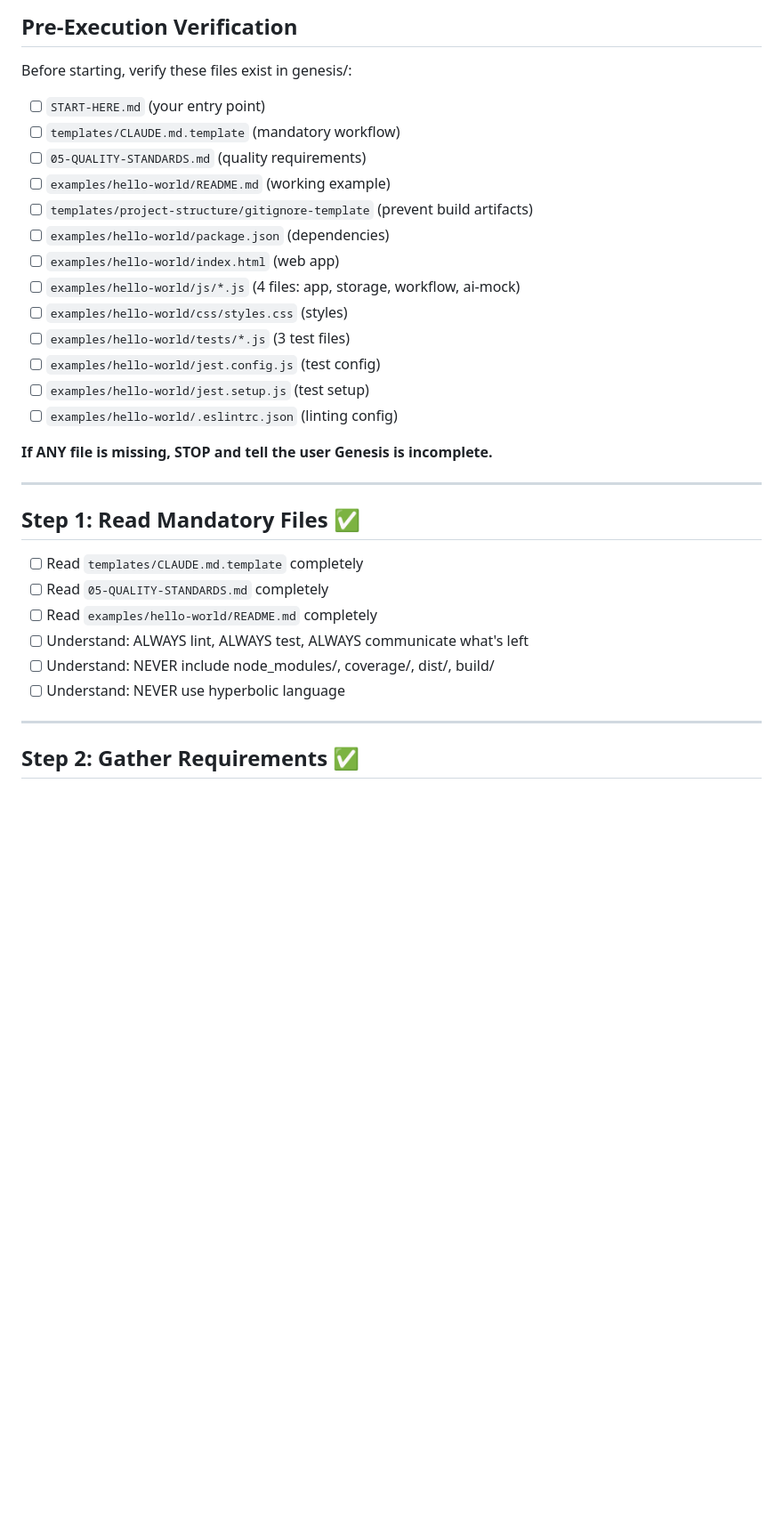
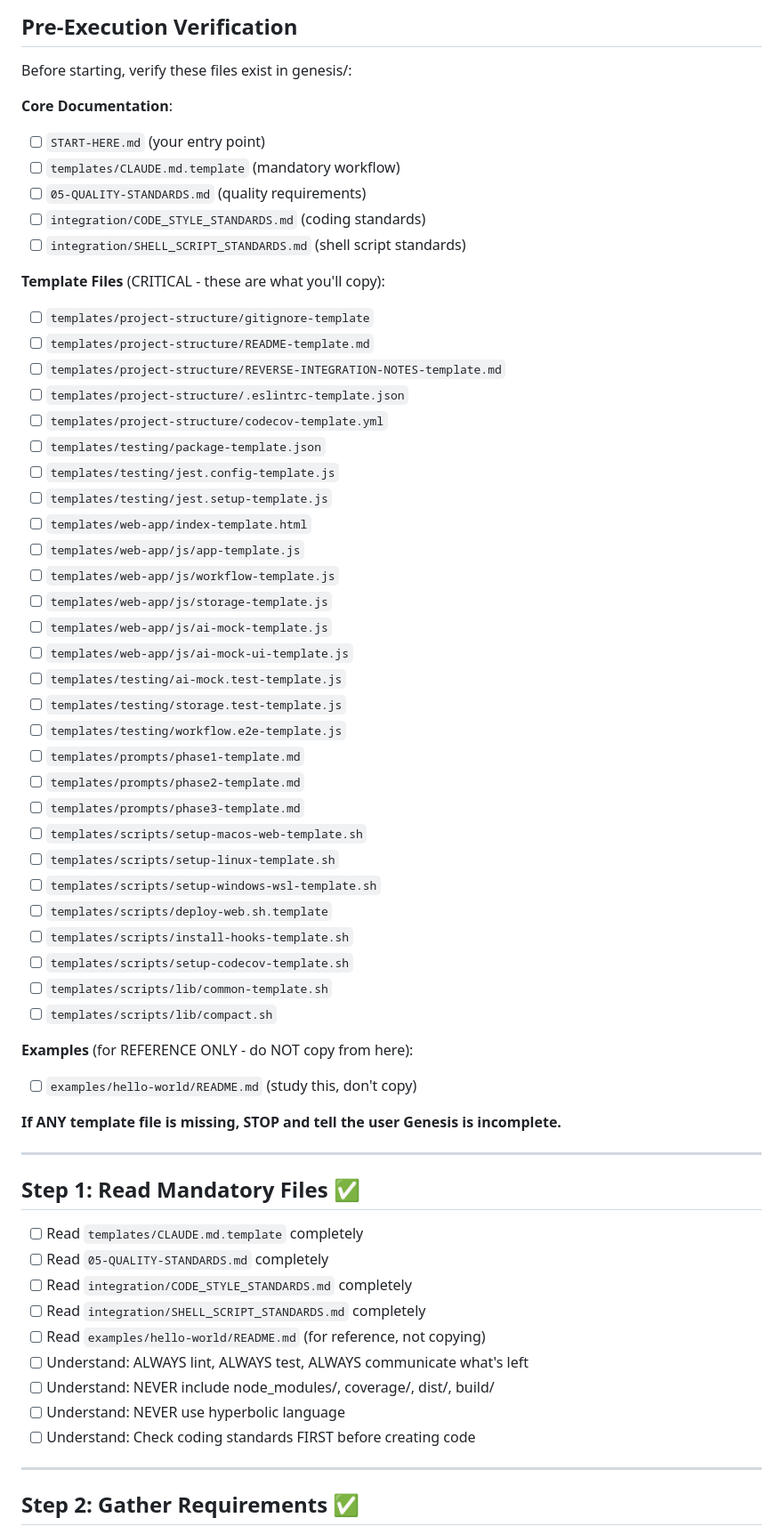
Before and after one commit to bordenet/genesis, a Markdown page: genesis/AI-EXECUTION-CHECKLIST.md, the part around the change printed below. Shown: that part at 89% size. Drawn GitHub-style; blank space fills up the shorter version.

```diff
--- a/genesis/AI-EXECUTION-CHECKLIST.md
+++ b/genesis/AI-EXECUTION-CHECKLIST.md
@@ -57,21 +57,47 @@
 
 Before starting, verify these files exist in genesis/:
 
+**Core Documentation**:
 - [ ] `START-HERE.md` (your entry point)
 - [ ] `templates/CLAUDE.md.template` (mandatory workflow)
 - [ ] `05-QUALITY-STANDARDS.md` (quality requirements)
-- [ ] `examples/hello-world/README.md` (working example)
-- [ ] `templates/project-structure/gitignore-template` (prevent build artifacts)
-- [ ] `examples/hello-world/package.json` (dependencies)
-- [ ] `examples/hello-world/index.html` (web app)
-- [ ] `examples/hello-world/js/*.js` (4 files: app, storage, workflow, ai-mock)
-- [ ] `examples/hello-world/css/styles.css` (styles)
-- [ ] `examples/hello-world/tests/*.js` (3 test files)
-- [ ] `examples/hello-world/jest.config.js` (test config)
-- [ ] `examples/hello-world/jest.setup.js` (test setup)
-- [ ] `examples/hello-world/.eslintrc.json` (linting config)
+- [ ] `integration/CODE_STYLE_STANDARDS.md` (coding standards)
+- [ ] `integration/SHELL_SCRIPT_STANDARDS.md` (shell script standards)
 
-**If ANY file is missing, STOP and tell the user Genesis is incomplete.**
+**Template Files** (CRITICAL - these are what you'll copy):
+- [ ] `templates/project-structure/gitignore-template`
+- [ ] `templates/project-structure/README-template.md`
+- [ ] `templates/project-structure/REVERSE-INTEGRATION-NOTES-template.md`
+- [ ] `templates/project-structure/.eslintrc-template.json`
+- [ ] `templates/project-structure/codecov-template.yml`
+- [ ] `templates/testing/package-template.json`
+- [ ] `templates/testing/jest.config-template.js`
+- [ ] `templates/testing/jest.setup-template.js`
+- [ ] `templates/web-app/index-template.html`
+- [ ] `templates/web-app/js/app-template.js`
+- [ ] `templates/web-app/js/workflow-template.js`
+- [ ] `templates/web-app/js/storage-template.js`
+- [ ] `templates/web-app/js/ai-mock-template.js`
+- [ ] `templates/web-app/js/ai-mock-ui-template.js`
+- [ ] `templates/testing/ai-mock.test-template.js`
+- [ ] `templates/testing/storage.test-template.js`
+- [ ] `templates/testing/workflow.e2e-template.js`
+- [ ] `templates/prompts/phase1-template.md`
+- [ ] `templates/prompts/phase2-template.md`
+- [ ] `templates/prompts/phase3-template.md`
+- [ ] `templates/scripts/setup-macos-web-template.sh`
+- [ ] `templates/scripts/setup-linux-template.sh`
+- [ ] `templates/scripts/setup-windows-wsl-template.sh`
+- [ ] `templates/scripts/deploy-web.sh.template`
+- [ ] `templates/scripts/install-hooks-template.sh`
+- [ ] `templates/scripts/setup-codecov-template.sh`
+- [ ] `templates/scripts/lib/common-template.sh`
+- [ ] `templates/scripts/lib/compact.sh`
+
+**Examples** (for REFERENCE ONLY - do NOT copy from here):
+- [ ] `examples/hello-world/README.md` (study this, don't copy)
+
+**If ANY template file is missing, STOP and tell the user Genesis is incomplete.**
 
 ---
 
@@ -79,10 +105,13 @@ Before starting, verify these files exist in genesis/:
 
 - [ ] Read `templates/CLAUDE.md.template` completely
 - [ ] Read `05-QUALITY-STANDARDS.md` completely
-- [ ] Read `examples/hello-world/README.md` completely
+- [ ] Read `integration/CODE_STYLE_STANDARDS.md` completely
+- [ ] Read `integration/SHELL_SCRIPT_STANDARDS.md` completely
+- [ ] Read `examples/hello-world/README.md` (for reference, not copying)
 - [ ] Understand: ALWAYS lint, ALWAYS test, ALWAYS communicate what's left
 - [ ] Understand: NEVER include node_modules/, coverage/, dist/, build/
 - [ ] Understand: NEVER use hyperbolic language
+- [ ] Understand: Check coding standards FIRST before creating code
 
 ---
 
```
Also changed, not shown: other parts of genesis/AI-EXECUTION-CHECKLIST.md (+71 -26 lines).
